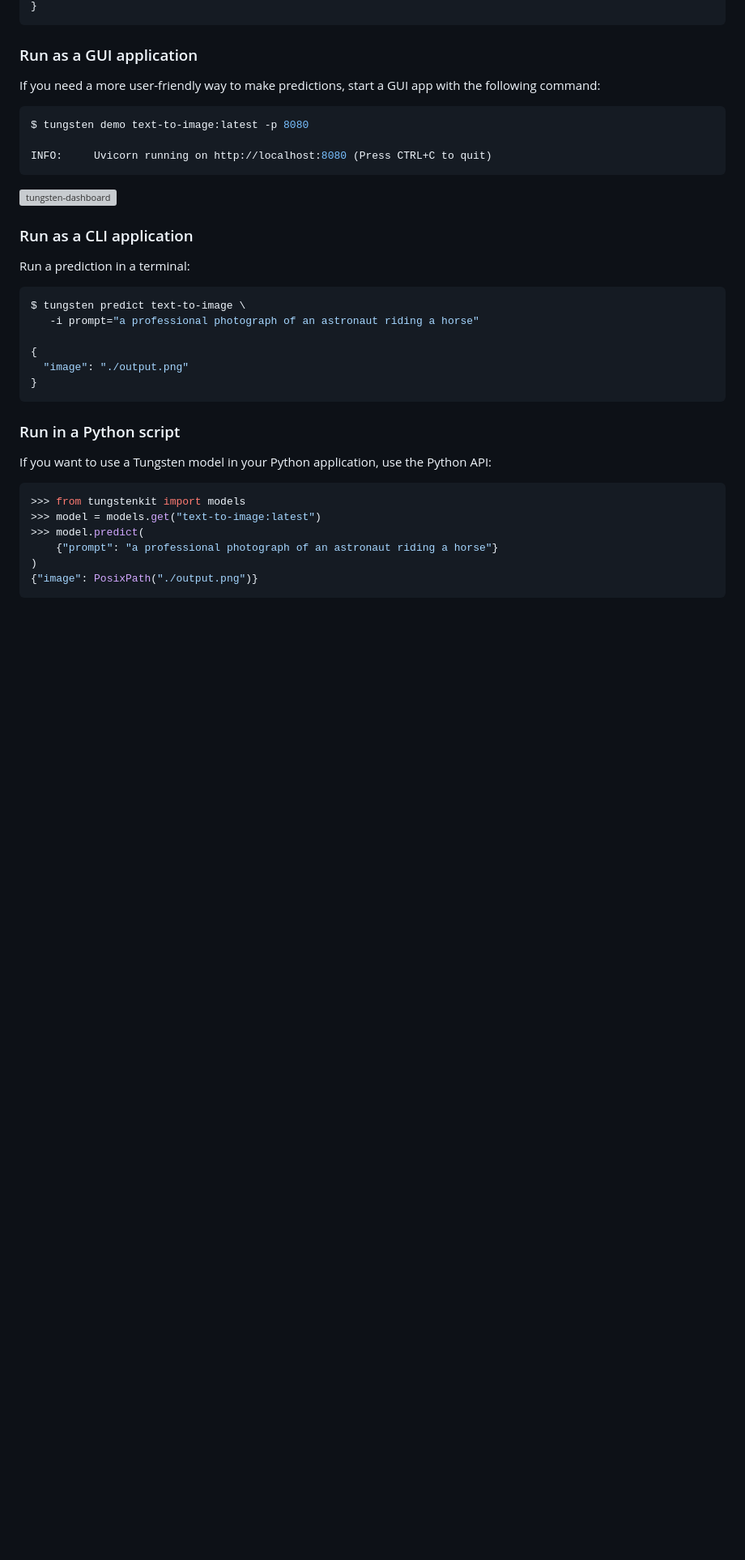
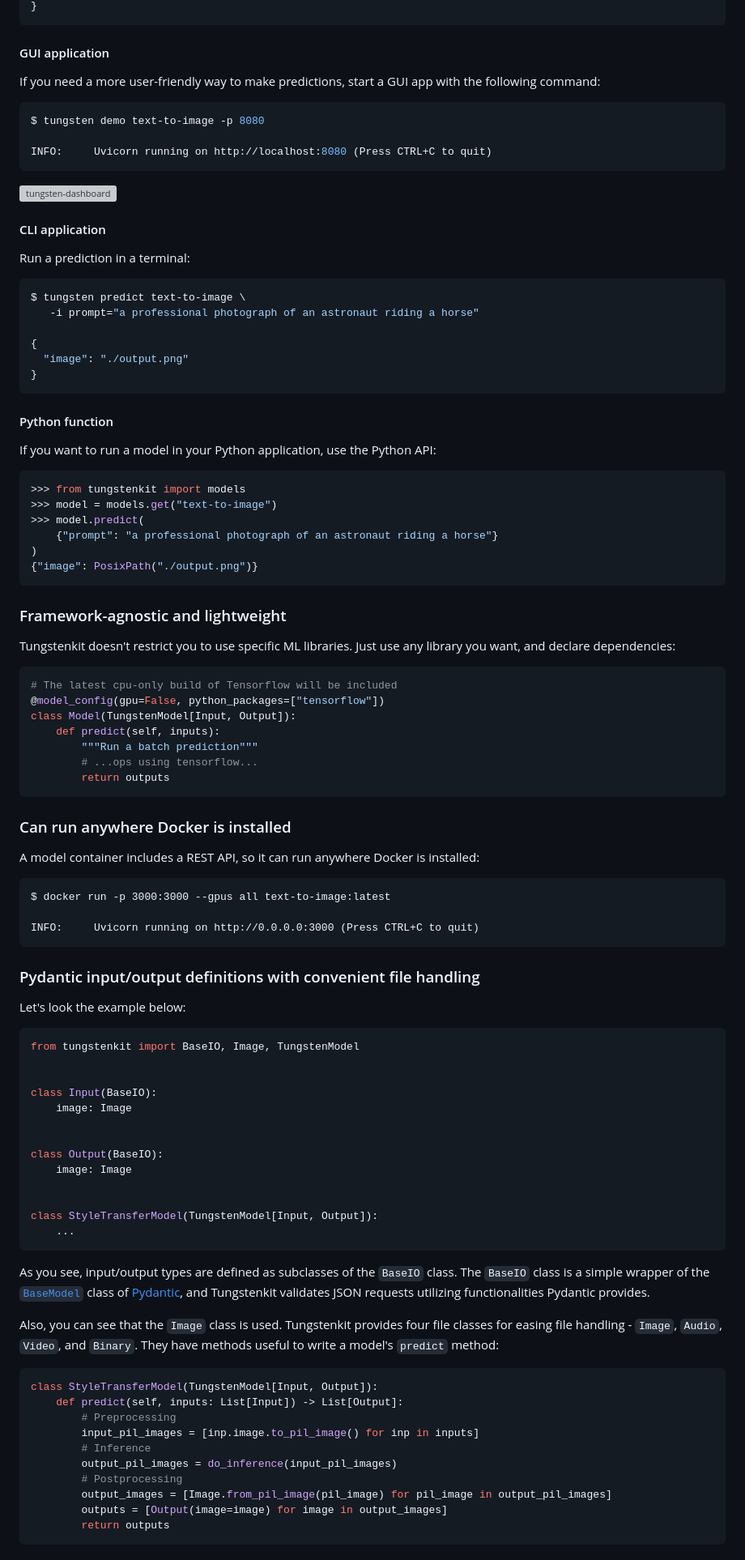
Before and after one commit to tungsten-ai/tungstenkit, a Markdown page: README.md, the part around the change printed below. Shown: that part at 81% size. Rendered like a GitHub page; blank space fills up the shorter version; grey boxes are pictures that could not be loaded.

Commit message:
chore: update readme

````diff
--- a/README.md
+++ b/README.md
@@ -101,11 +117,11 @@ $ curl -X 'POST' 'http://localhost:3000/predict' \
 }
 ```
 
-### Run as a GUI application
+#### GUI application
 If you need a more user-friendly way to make predictions, start a GUI app with the following command:
 
 ```console
-$ tungsten demo text-to-image:latest -p 8080
+$ tungsten demo text-to-image -p 8080
 
 INFO:     Uvicorn running on http://localhost:8080 (Press CTRL+C to quit)
 ```
@@ -114,5 +130,5 @@ INFO:     Uvicorn running on http://localhost:8080 (Press CTRL+C to quit)
 
-### Run as a CLI application
+#### CLI application
 Run a prediction in a terminal:
 ```console
 $ tungsten predict text-to-image \
@@ -123,13 +139,70 @@ $ tungsten predict text-to-image \
 }
 ```
 
-### Run in a Python script
-If you want to use a Tungsten model in your Python application, use the Python API:
+#### Python function
+If you want to run a model in your Python application, use the Python API:
 ```python
 >>> from tungstenkit import models
->>> model = models.get("text-to-image:latest")
+>>> model = models.get("text-to-image")
 >>> model.predict(
     {"prompt": "a professional photograph of an astronaut riding a horse"}
 )
 {"image": PosixPath("./output.png")}
 ```
+
+### Framework-agnostic and lightweight
+Tungstenkit doesn't restrict you to use specific ML libraries. Just use any library you want, and declare dependencies:
+
+```python
+# The latest cpu-only build of Tensorflow will be included
+@model_config(gpu=False, python_packages=["tensorflow"])
+class Model(TungstenModel[Input, Output]):
+    def predict(self, inputs):
+        """Run a batch prediction"""
+        # ...ops using tensorflow...
+        return outputs
+```
+
+### Can run anywhere Docker is installed
+A model container includes a REST API, so it can run anywhere Docker is installed:
+
+```
+$ docker run -p 3000:3000 --gpus all text-to-image:latest
+
+INFO:     Uvicorn running on http://0.0.0.0:3000 (Press CTRL+C to quit)
+```
+
+### Pydantic input/output definitions with convenient file handling
+Let's look the example below:
+```python
+from tungstenkit import BaseIO, Image, TungstenModel
+
+
+class Input(BaseIO):
+    image: Image
+
+
+class Output(BaseIO):
+    image: Image
+
+
+class StyleTransferModel(TungstenModel[Input, Output]):
+    ...
+```
+As you see, input/output types are defined as subclasses of the ``BaseIO`` class. The ``BaseIO`` class is a simple wrapper of the [``BaseModel``](https://docs.pydantic.dev/latest/usage/models/) class of [Pydantic](https://docs.pydantic.dev/latest/), and Tungstenkit validates JSON requests utilizing functionalities Pydantic provides.
+
+Also, you can see that the ``Image`` class is used. Tungstenkit provides four file classes for easing file handling - ``Image``, ``Audio``, ``Video``, and ``Binary``. They have methods useful to write a model's ``predict`` method:
+
+```python
+class StyleTransferModel(TungstenModel[Input, Output]):
+    def predict(self, inputs: List[Input]) -> List[Output]:
+        # Preprocessing
+        input_pil_images = [inp.image.to_pil_image() for inp in inputs]
+        # Inference
+        output_pil_images = do_inference(input_pil_images)
+        # Postprocessing
+        output_images = [Image.from_pil_image(pil_image) for pil_image in output_pil_images]
+        outputs = [Output(image=image) for image in output_images]
+        return outputs
+```
+
````
Also changed, not shown: other parts of README.md (+85 -33 lines).
